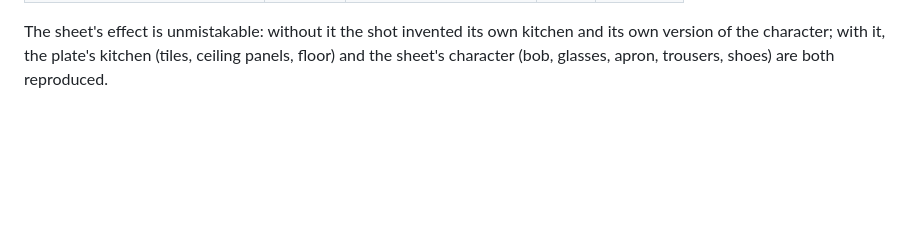
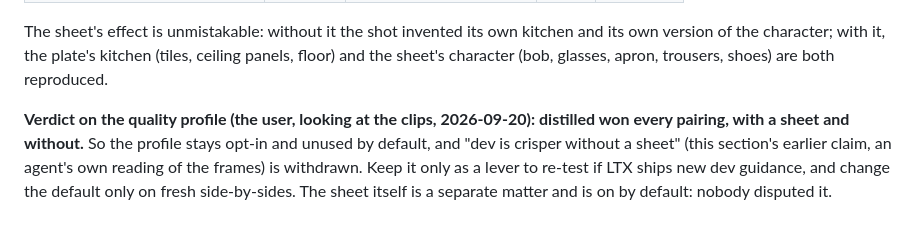
Before and after one commit to bgstratt/h3pipe, a Markdown page: docs/API.md, the part around the change. Rendered like a GitHub page; blank space fills up the shorter version.

```diff
--- a/docs/API.md
+++ b/docs/API.md
@@ -2355,3 +2355,10 @@ Measured, same prompt, same seed, 97 frames at 768×512, 24 fps, audio present i
 The sheet's effect is unmistakable: without it the shot invented its own kitchen and its own
 version of the character; with it, the plate's kitchen (tiles, ceiling panels, floor) and
 the sheet's character (bob, glasses, apron, trousers, shoes) are both reproduced.
+
+**Verdict on the quality profile (the user, looking at the clips, 2026-09-20): distilled
+won every pairing, with a sheet and without.** So the profile stays opt-in and unused by
+default, and "dev is crisper without a sheet" (this section's earlier claim, an agent's own
+reading of the frames) is withdrawn. Keep it only as a lever to re-test if LTX ships new
+dev guidance, and change the default only on fresh side-by-sides. The sheet itself is a
+separate matter and is on by default: nobody disputed it.
```
Also changed, not shown: docs/PLAN.md (+13 -2 lines).
